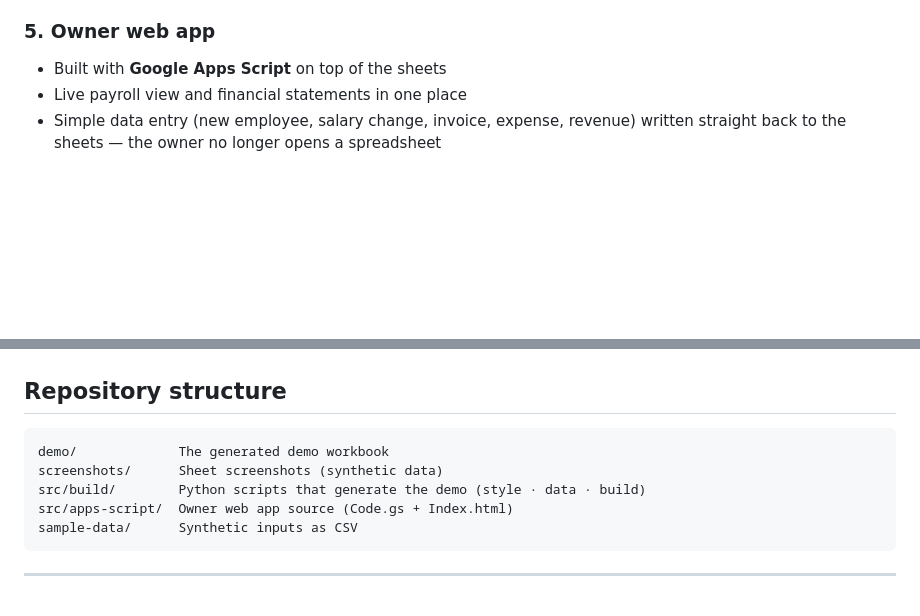
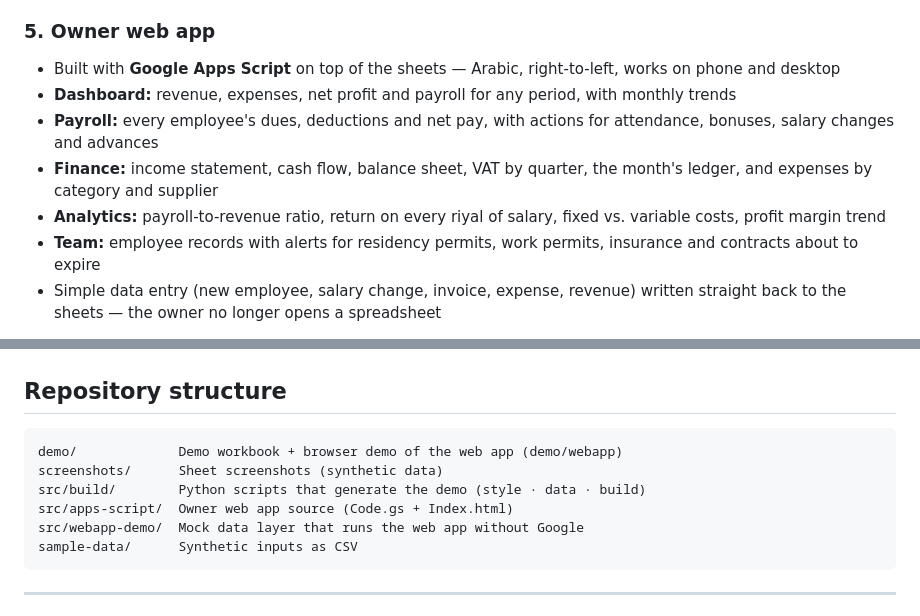
Before and after one commit to omarhamdymostafa/service-business-finance-system, a Markdown page: README.md, 2 parts joined by grey strips. GitHub-like rendering; blank space fills up the shorter version.

````diff
--- a/README.md
+++ b/README.md
@@ -69,6 +69,10 @@ flowchart LR
 - VAT **due vs. paid vs. outstanding**, with the unpaid balance carried as a liability (paid in instalments)
 
 ### 5. Owner web app
-- Built with **Google Apps Script** on top of the sheets
-- Live payroll view and financial statements in one place
+- Built with **Google Apps Script** on top of the sheets — Arabic, right-to-left, works on phone and desktop
+- **Dashboard:** revenue, expenses, net profit and payroll for any period, with monthly trends
+- **Payroll:** every employee's dues, deductions and net pay, with actions for attendance, bonuses, salary changes and advances
+- **Finance:** income statement, cash flow, balance sheet, VAT by quarter, the month's ledger, and expenses by category and supplier
+- **Analytics:** payroll-to-revenue ratio, return on every riyal of salary, fixed vs. variable costs, profit margin trend
+- **Team:** employee records with alerts for residency permits, work permits, insurance and contracts about to expire
 - Simple data entry (new employee, salary change, invoice, expense, revenue) written straight back to the sheets — the owner no longer opens a spreadsheet
@@ -147,10 +165,11 @@ Open the file in Excel or LibreOffice to calculate. Change a payroll rule or a s
 ## Repository structure
 
 ```
-demo/             The generated demo workbook
+demo/             Demo workbook + browser demo of the web app (demo/webapp)
 screenshots/      Sheet screenshots (synthetic data)
 src/build/        Python scripts that generate the demo (style · data · build)
 src/apps-script/  Owner web app source (Code.gs + Index.html)
+src/webapp-demo/  Mock data layer that runs the web app without Google
 sample-data/      Synthetic inputs as CSV
 ```
 
````
Also changed, not shown: other parts of README.md (+14 -0 lines), screenshots/webapp-ana.png (added), screenshots/webapp-dash.png (added), screenshots/webapp-fin.png (added), screenshots/webapp-pay.png (added), screenshots/webapp-team.png (added), 4 other files.
